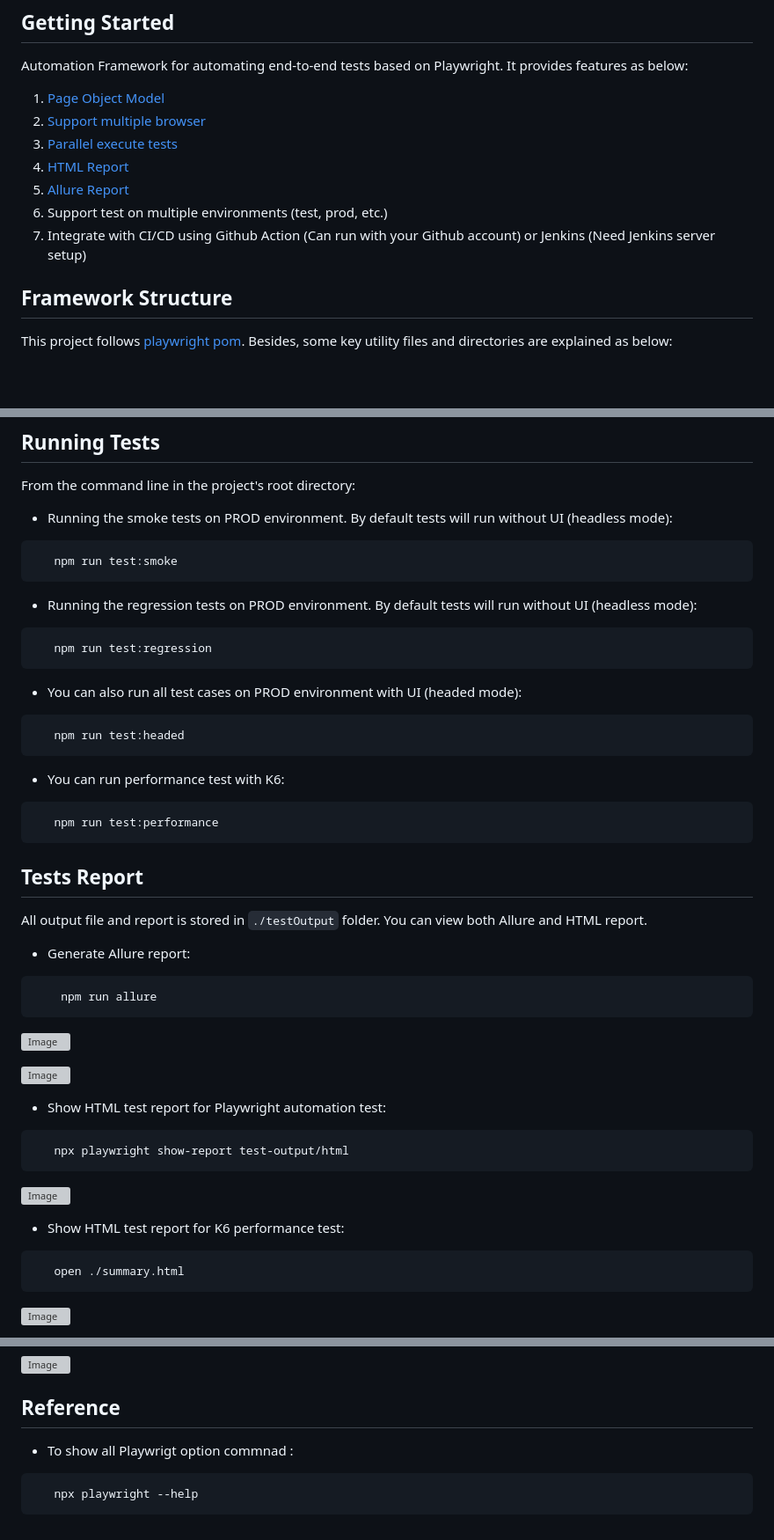
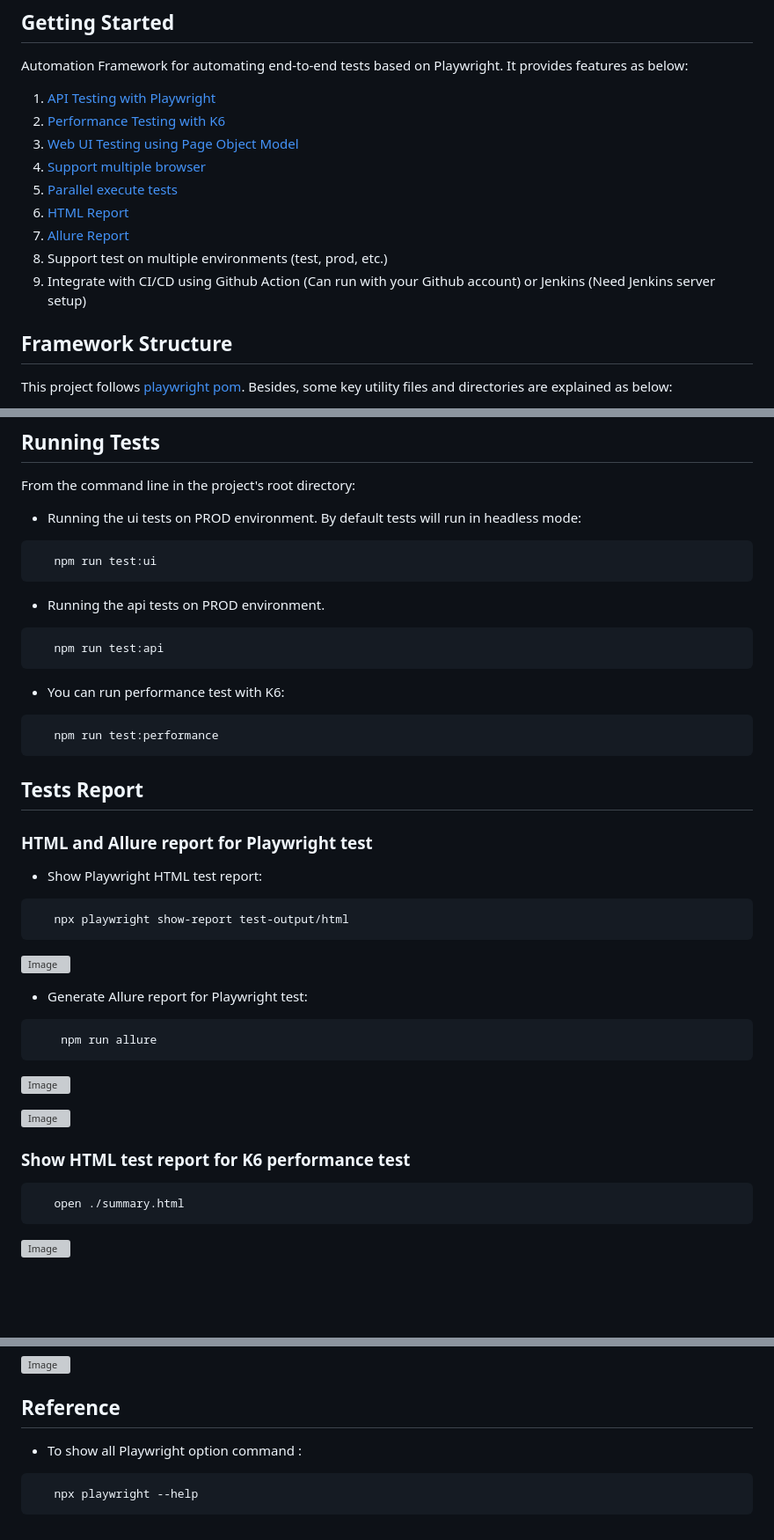
Before and after one commit to trungkien681989/playwright-demo, a Markdown page: README.md, 3 parts joined by grey strips. Shown at 88% size. GitHub-like rendering; blank space fills up the shorter version; grey boxes are pictures that could not be loaded.

````diff
--- a/README.md
+++ b/README.md
@@ -2,13 +2,15 @@
 
 Automation Framework for automating end-to-end tests based on Playwright. It provides features as below:
 
-1. [Page Object Model](https://playwright.dev/docs/pom)
-2. [Support multiple browser](https://playwright.dev/docs/why-playwright#support-for-all-browsers)
-3. [Parallel execute tests](https://playwright.dev/docs/test-parallel)
-4. [HTML Report](https://playwright.dev/docs/test-reporters#html-reporter)
-5. [Allure Report](https://www.npmjs.com/package/allure-playwright)
-6. Support test on multiple environments (test, prod, etc.)
-7. Integrate with CI/CD using Github Action (Can run with your Github account) or Jenkins (Need Jenkins server setup)
+1. [API Testing with Playwright](https://playwright.dev/docs/api-testing)
+2. [Performance Testing with K6](https://grafana.com/docs/k6/latest/)
+3. [Web UI Testing using Page Object Model](https://playwright.dev/docs/pom)
+4. [Support multiple browser](https://playwright.dev/docs/why-playwright#support-for-all-browsers)
+5. [Parallel execute tests](https://playwright.dev/docs/test-parallel)
+6. [HTML Report](https://playwright.dev/docs/test-reporters#html-reporter)
+7. [Allure Report](https://www.npmjs.com/package/allure-playwright)
+8. Support test on multiple environments (test, prod, etc.)
+9. Integrate with CI/CD using Github Action (Can run with your Github account) or Jenkins (Need Jenkins server setup)
 
 ## Framework Structure
 
@@ -101,22 +103,16 @@ The following software are required:
 
 From the command line in the project's root directory:
 
-- Running the smoke tests on PROD environment. By default tests will run without UI (headless mode):
+- Running the ui tests on PROD environment. By default tests will run in headless mode:
 
 ```bash
-   npm run test:smoke
+   npm run test:ui
 ```
 
-- Running the regression tests on PROD environment. By default tests will run without UI (headless mode):
+- Running the api tests on PROD environment.
 
 ```bash
-   npm run test:regression
-```
-
-- You can also run all test cases on PROD environment with UI (headed mode):
-
-```bash
-   npm run test:headed
+   npm run test:api
 ```
 
 - You can run performance test with K6:
@@ -127,9 +123,17 @@ From the command line in the project's root directory:
 
 ## Tests Report
 
-All output file and report is stored in `./testOutput` folder. You can view both Allure and HTML report.
+### HTML and Allure report for Playwright test
 
-- Generate Allure report:
+- Show Playwright HTML test report:
+
+```bash
+   npx playwright show-report test-output/html
+```
+
+![Image](https://github.com/user-attachments/assets/77521ec3-6b64-412c-b49a-cbe195cabe01)
+
+- Generate Allure report for Playwright test:
 
 ```bash
     npm run allure
@@ -139,15 +143,7 @@ All output file and report is stored in `./testOutput` folder. You can view both
 
 ![Image](https://github.com/user-attachments/assets/f81319c4-e0fa-4be3-a135-c7a1a2c9bbaf)
 
-- Show HTML test report for Playwright automation test:
-
-```bash
-   npx playwright show-report test-output/html
-```
-
-![Image](https://github.com/user-attachments/assets/77521ec3-6b64-412c-b49a-cbe195cabe01)
-
-- Show HTML test report for K6 performance test:
+### Show HTML test report for K6 performance test
 
 ```bash
    open ./summary.html
@@ -169,7 +165,7 @@ Playwright HTML test report can be downloaded from the Artifacts:
 
 ## Reference
 
-- To show all Playwrigt option commnad :
+- To show all Playwright option command :
 
 ```bash
    npx playwright --help
````
